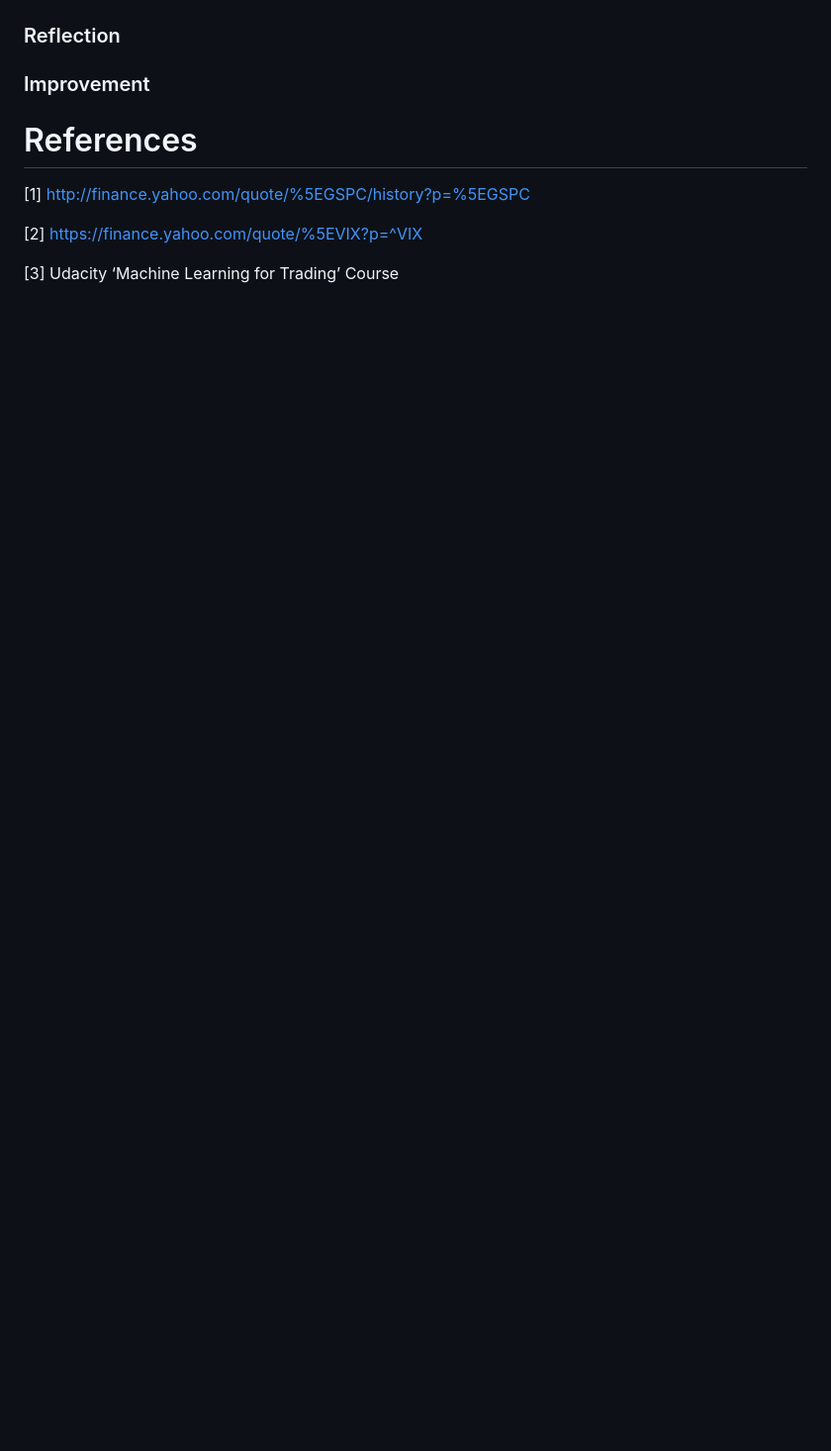
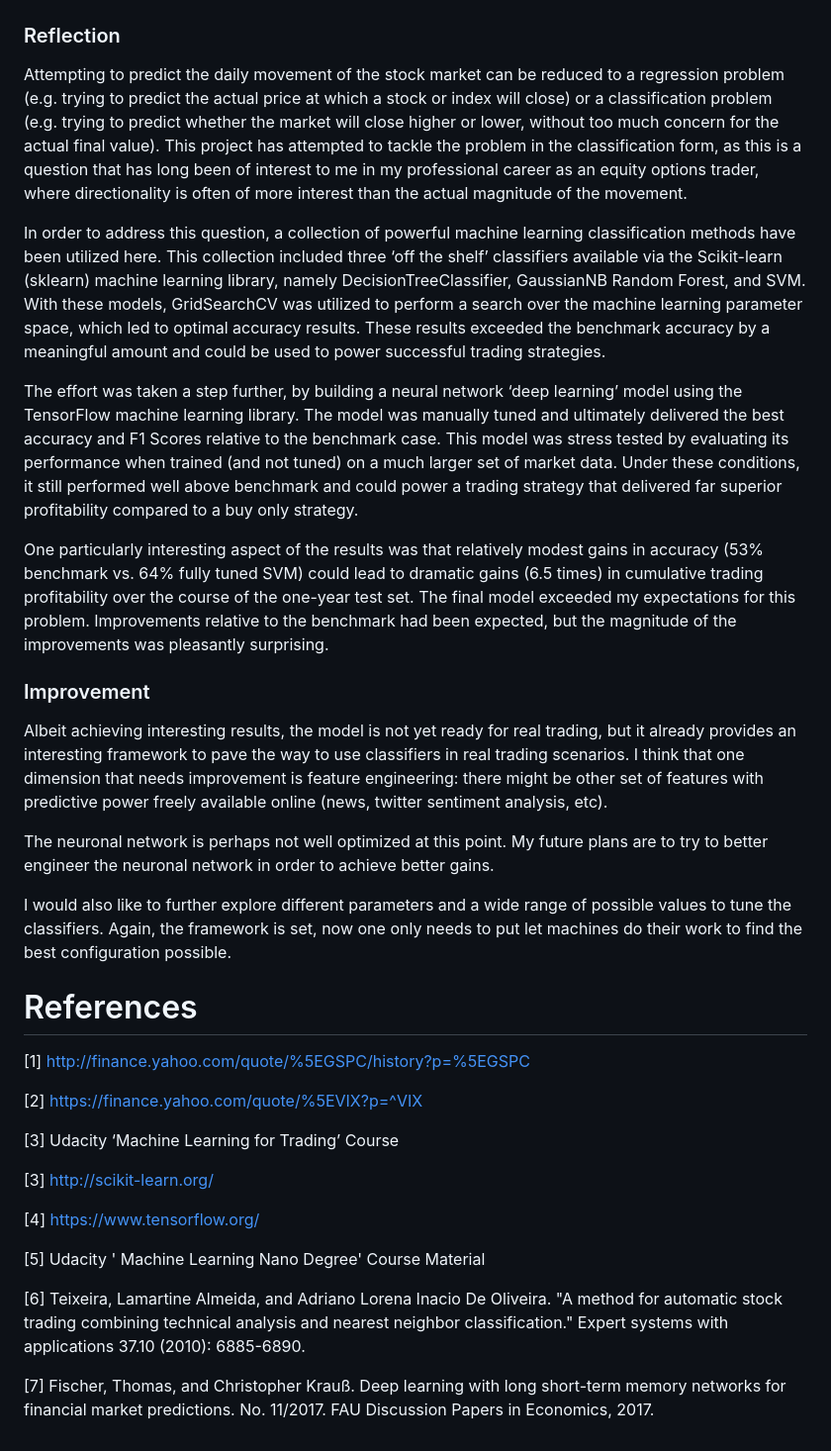
Before and after one commit to ruimaranhao/MLND, a Markdown page: capstone/report.md, the part around the change printed below. Shown: that part at 99% size. GitHub-like rendering; blank space fills up the shorter version.

```diff
--- a/capstone/report.md
+++ b/capstone/report.md
@@ -393,10 +420,56 @@ The difference between the benchmark strategies is stark. By the end of the 252-
 
 ### Reflection
 
+Attempting to predict the daily movement of the stock market can be reduced to a
+regression problem (e.g. trying to predict the actual price at which a stock or
+index will close) or a classification problem (e.g. trying to predict whether
+the market will close higher or lower, without too much concern for the actual
+final value). This project has attempted to tackle the problem in the
+classification form, as this is a question that has long been of interest to
+me in my professional career as an equity options trader, where directionality
+is often of more interest than the actual magnitude of the movement.
+
+In order to address this question, a collection of powerful machine learning
+classification methods have been utilized here. This collection included three
+‘off the shelf’ classifiers available via the Scikit-learn (sklearn) machine
+learning library, namely DecisionTreeClassifier, GaussianNB Random Forest, and
+SVM. With these models, GridSearchCV was utilized to perform a search over the
+machine learning parameter space, which led to optimal accuracy results. These
+results exceeded the benchmark accuracy by a meaningful amount and could be used
+to power successful trading strategies.
+
+The effort was taken a step further, by building a neural network ‘deep learning’
+model using the TensorFlow machine learning library. The model was manually tuned
+and ultimately delivered the best accuracy and F1 Scores relative to the benchmark
+case. This model was stress tested by evaluating its performance when trained
+(and not tuned) on a much larger set of market data. Under these conditions, it
+still performed well above benchmark and could power a trading strategy that
+delivered far superior profitability compared to a buy only strategy.
+
+One particularly interesting aspect of the results was that relatively modest
+gains in accuracy (53% benchmark vs. 64% fully tuned SVM) could lead to dramatic
+gains (6.5 times) in cumulative trading profitability over the course of the
+one-year test set. The final model exceeded my expectations for this problem.
+Improvements relative to the benchmark had been expected, but the magnitude of
+the improvements was pleasantly surprising.
 
 ### Improvement
 
+Albeit achieving interesting results, the model is not yet ready for real
+trading, but it already provides an interesting framework to pave the way to
+use classifiers in real trading scenarios. I think that one dimension that
+needs improvement is feature engineering: there might be other set of features
+with predictive power freely available online (news, twitter sentiment analysis,
+etc).
 
+The neuronal network is perhaps not well optimized at this point. My future plans
+are to try to better engineer the neuronal network in order to achieve better
+gains.
+
+I would also like to further explore different parameters and a wide range of
+possible values to tune the classifiers. Again, the framework is set, now one
+only needs to put let machines do their work to find the best configuration
+possible.
 
 # References
 
@@ -405,3 +478,13 @@ The difference between the benchmark strategies is stark. By the end of the 252-
 [2] https://finance.yahoo.com/quote/%5EVIX?p=^VIX
 
 [3] Udacity ‘Machine Learning for Trading’ Course
+
+[3] http://scikit-learn.org/
+
+[4] https://www.tensorflow.org/
+
+[5] Udacity ' Machine Learning Nano Degree' Course Material
+
+[6] Teixeira, Lamartine Almeida, and Adriano Lorena Inacio De Oliveira. "A method for automatic stock trading combining technical analysis and nearest neighbor classification." Expert systems with applications 37.10 (2010): 6885-6890.
+
+[7] Fischer, Thomas, and Christopher Krauß. Deep learning with long short-term memory networks for financial market predictions. No. 11/2017. FAU Discussion Papers in Economics, 2017.
```
Also changed, not shown: other parts of capstone/report.md (+52 -25 lines), capstone/figs/simulation_DT.png, capstone/figs/simulation_NN.png, capstone/figs/simulation_RF.png, capstone/figs/simulation_SVM.png, capstone/figs/trading_close.png, capstone/figs/volume.png, 4 other files.
